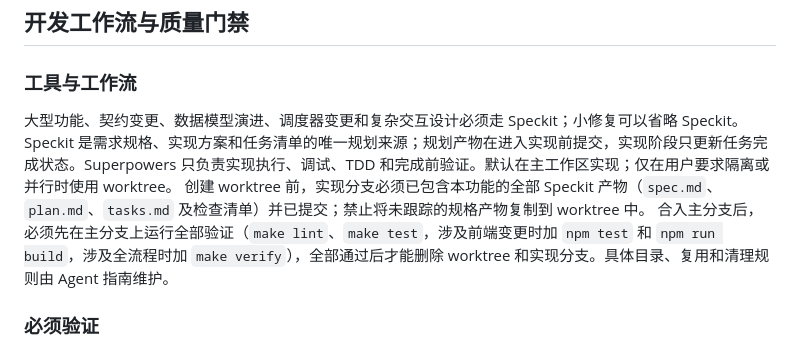
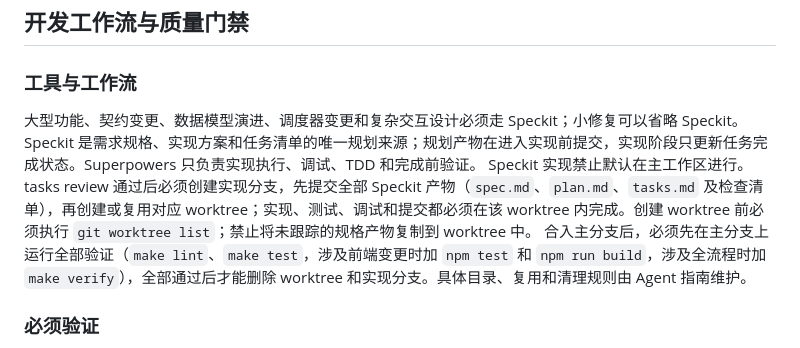
Before and after one commit to Apuuu66/PatrolX, a Markdown page: .specify/memory/constitution.md, the part around one of its changes. Rendered like a GitHub page.

Commit message:
docs(workflow): 强制 Speckit 分支与 worktree 流程

```diff
--- a/.specify/memory/constitution.md
+++ b/.specify/memory/constitution.md
@@ -82,8 +82,8 @@ OpenAPI 是在线 API 结构的唯一事实来源。后端接口变更前或变
 
 ### 工具与工作流
 
-大型功能、契约变更、数据模型演进、调度器变更和复杂交互设计必须走 Speckit；小修复可以省略 Speckit。Speckit 是需求规格、实现方案和任务清单的唯一规划来源；规划产物在进入实现前提交，实现阶段只更新任务完成状态。Superpowers 只负责实现执行、调试、TDD 和完成前验证。默认在主工作区实现；仅在用户要求隔离或并行时使用 worktree。
-创建 worktree 前，实现分支必须已包含本功能的全部 Speckit 产物（`spec.md`、`plan.md`、`tasks.md` 及检查清单）并已提交；禁止将未跟踪的规格产物复制到 worktree 中。
+大型功能、契约变更、数据模型演进、调度器变更和复杂交互设计必须走 Speckit；小修复可以省略 Speckit。Speckit 是需求规格、实现方案和任务清单的唯一规划来源；规划产物在进入实现前提交，实现阶段只更新任务完成状态。Superpowers 只负责实现执行、调试、TDD 和完成前验证。
+Speckit 实现禁止默认在主工作区进行。tasks review 通过后必须创建实现分支，先提交全部 Speckit 产物（`spec.md`、`plan.md`、`tasks.md` 及检查清单），再创建或复用对应 worktree；实现、测试、调试和提交都必须在该 worktree 内完成。创建 worktree 前必须执行 `git worktree list`；禁止将未跟踪的规格产物复制到 worktree 中。
 合入主分支后，必须先在主分支上运行全部验证（`make lint`、`make test`，涉及前端变更时加 `npm test` 和 `npm run build`，涉及全流程时加 `make verify`），全部通过后才能删除 worktree 和实现分支。具体目录、复用和清理规则由 Agent 指南维护。
 
 ### 必须验证
```
Also changed, not shown: other parts of .specify/memory/constitution.md (+1 -1 lines), AGENTS.md (+4 -2 lines).
